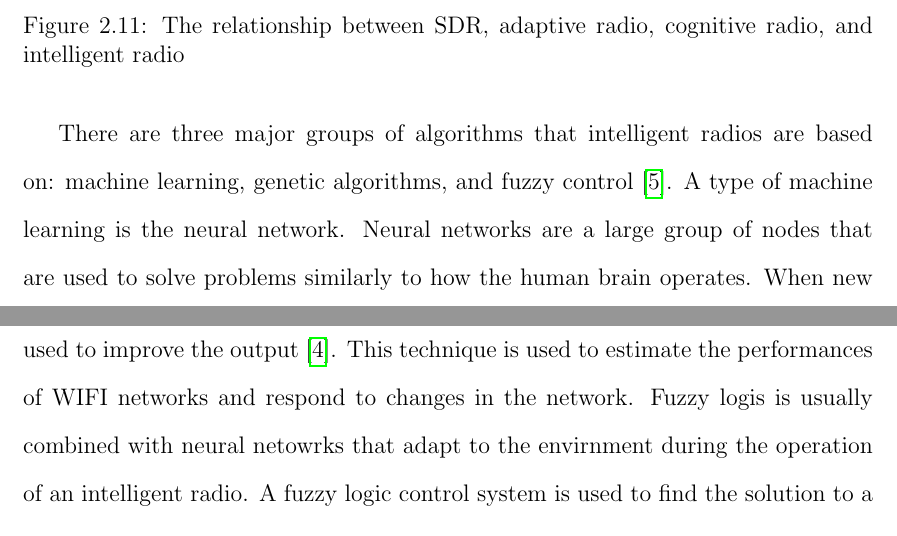
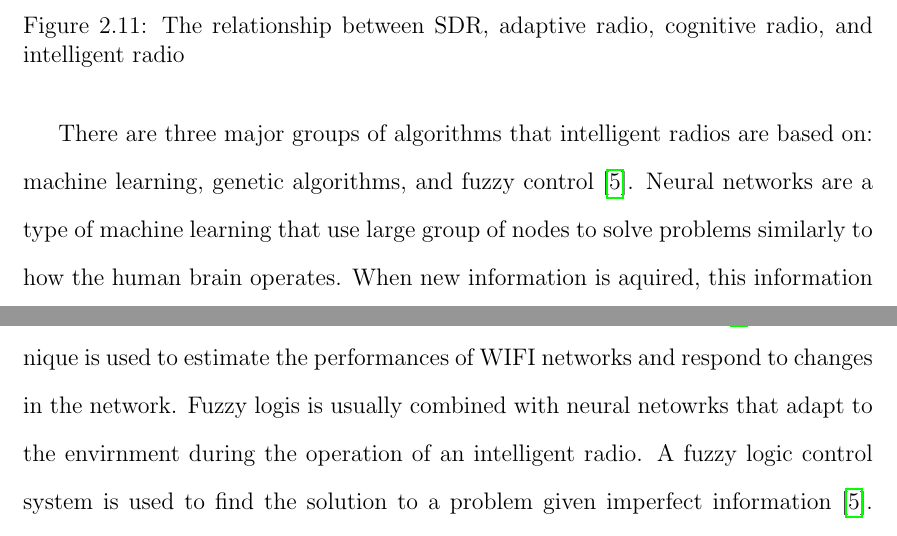
Before and after one commit to jprMesh/asdr, a LaTeX thesis (report/masdr.tex, which reads report/background.tex): two parts of pages 36 and 37 of 84, joined at a grey line, cut so that both start at the same text. Compiled offline with pdfLaTeX.

Commit message:
Update Background?

```diff
--- a/report/background.tex
+++ b/report/background.tex
@@ -198,7 +198,7 @@ A software defined radio, such as an adaptive radio, has the capability to be mu
 \caption{The relationship between SDR, adaptive radio, cognitive radio, and intelligent radio}
 \label{fig:sdr_relationship_diagram}
 \end{figure}\par
-There are three major groups of algorithms that intelligent radios are based on: machine learning, genetic algorithms, and fuzzy control \cite{amraoui2012intelligent}. A type of machine learning is the neural network. Neural networks are a large group of nodes that are used to solve problems similarly to how the human brain operates. When new information is aquired, this information is incorperated into the algoithim to be used to improve the output \cite{amini2011universal}. This technique is used to estimate the performances of WIFI networks and respond to changes in the network. Fuzzy logis is usually combined with neural netowrks that adapt to the envirnment during the operation of an intelligent radio. A fuzzy logic control system is used to find the solution to a problem given imperfect information \cite{amraoui2012intelligent}. There are three main components in a fuzzy logic controller: fuzzifier, fuzzy logic processor, and defuzzifier.The fuzzifier maps the inputs into fuzzy sets, the fuzzy logic processor determines a fuzzy output based on a set of rules, and the defuzzifier transforms the fuzzy output into a crisp output. One of the main advantages to fuzzy logic is its low complecity, which is extremely useful in real-time radio applications. Another example of an algorithm used in intelligent SDRs is the wireless system genetic algorithm (WSGA). This algorithm is a multi-objective genetic algorithm (MOGA) designed for the control of a radio by modeling the physical radio system as a biological organism and optimizing its performance through genetic and evolutanry processes \cite{rondeau2004cognitive}. Each aspect of the radio such as payload size, coding, encryption, and spreading can be considered gene that can be modified through these processes. These genes are combined into a chromosome that is used to evolve the system. The algorithm analyzes the effectiveness of the chomosome through weighted fitness functions defined by performance evaluations of the current radio channel \cite{rondeau2004cognitive}.
+There are three major groups of algorithms that intelligent radios are based on: machine learning, genetic algorithms, and fuzzy control \cite{amraoui2012intelligent}. Neural networks are a type of machine learning that use large group of nodes to solve problems similarly to how the human brain operates. When new information is aquired, this information is incorperated into the algoithim to be used to improve the output \cite{amini2011universal}. This technique is used to estimate the performances of WIFI networks and respond to changes in the network. Fuzzy logis is usually combined with neural netowrks that adapt to the envirnment during the operation of an intelligent radio. A fuzzy logic control system is used to find the solution to a problem given imperfect information \cite{amraoui2012intelligent}. There are three main components in a fuzzy logic controller: fuzzifier, fuzzy logic processor, and defuzzifier.The fuzzifier maps the inputs into fuzzy sets, the fuzzy logic processor determines a fuzzy output based on a set of rules, and the defuzzifier transforms the fuzzy output into a crisp output. One of the main advantages to fuzzy logic is its low complecity, which is extremely useful in real-time radio applications. Another example of an algorithm used in intelligent SDRs is the wireless system genetic algorithm (WSGA). This algorithm is a multi-objective genetic algorithm (MOGA) designed for the control of a radio by modeling the physical radio system as a biological organism and optimizing its performance through genetic and evolutanry processes \cite{rondeau2004cognitive}. Each aspect of the radio such as payload size, coding, encryption, and spreading can be considered gene that can be modified through these processes. These genes are combined into a chromosome that is used to evolve the system. The algorithm analyzes the effectiveness of the chomosome through weighted fitness functions defined by performance evaluations of the current radio channel \cite{rondeau2004cognitive}.
 \textbf{Write Conclusion}
 
 \section{Aerial Platforms}
```
